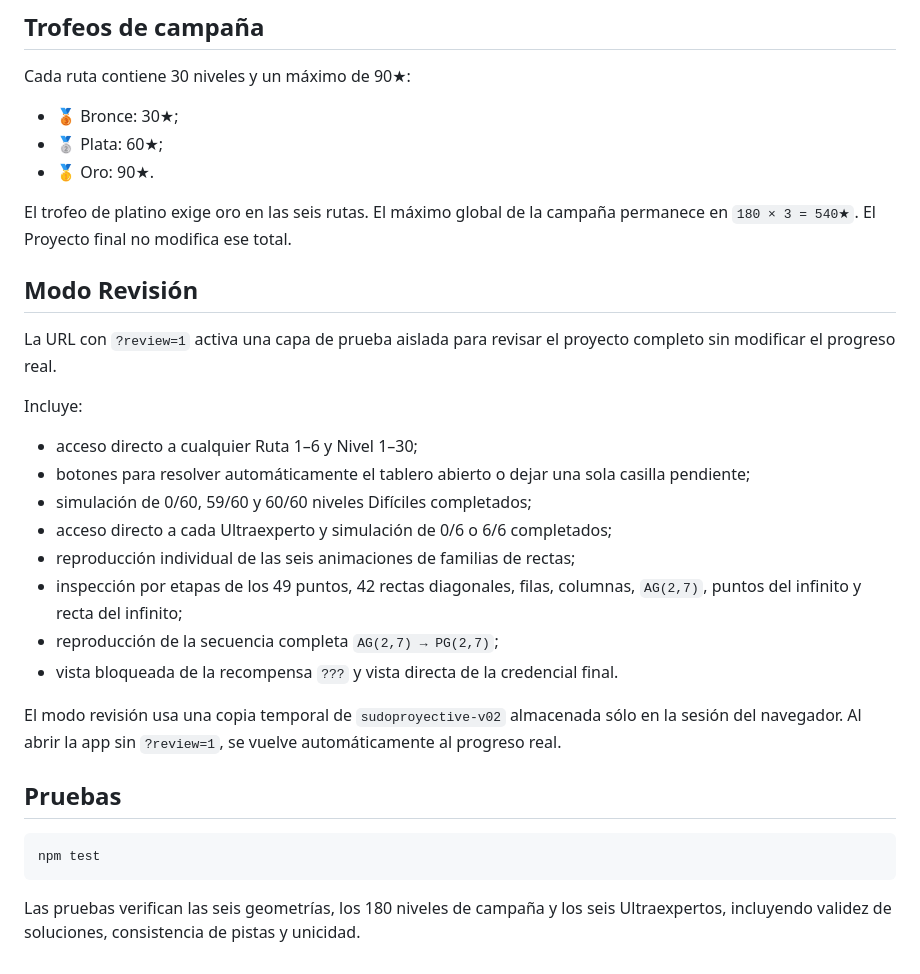
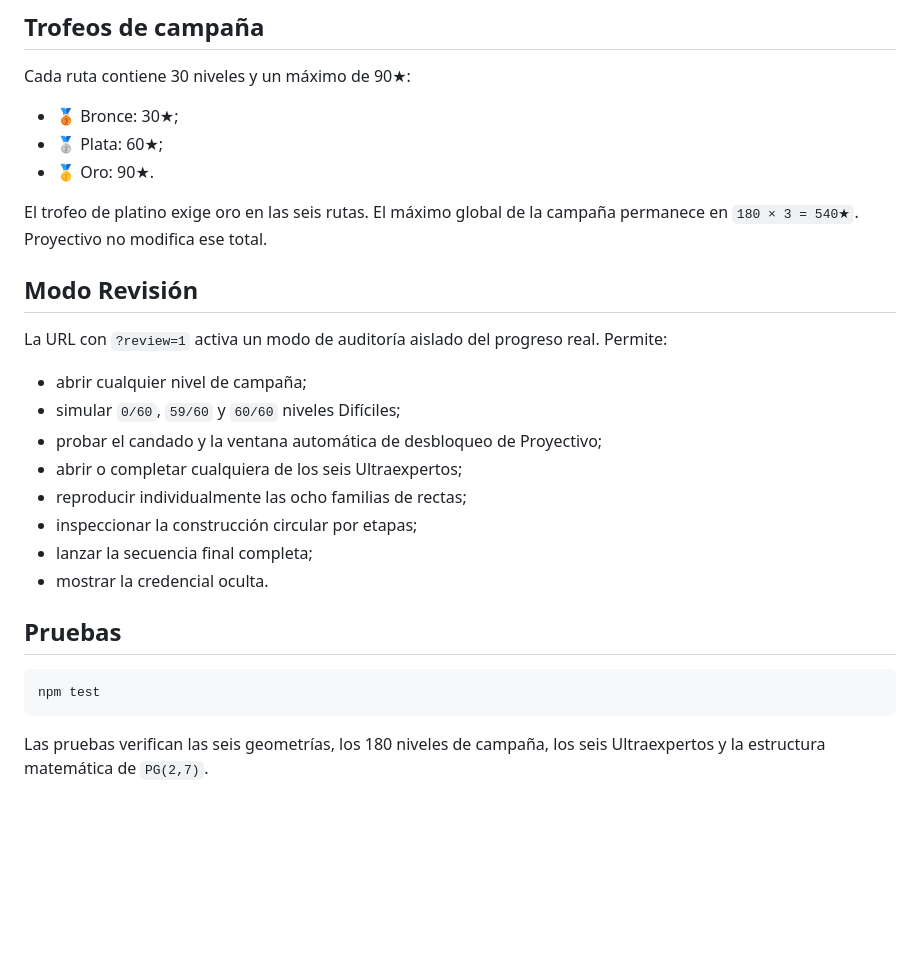
Before and after one commit to PanchoMAT/Sudoproyective, a Markdown page: README.md, the part around one of its changes. GitHub-like rendering; blank space fills up the shorter version.

````diff
--- a/README.md
+++ b/README.md
@@ -87,24 +86,20 @@ Cada ruta contiene 30 niveles y un máximo de 90★:
 - 🥈 Plata: 60★;
 - 🥇 Oro: 90★.
 
-El trofeo de platino exige oro en las seis rutas. El máximo global de la campaña permanece en `180 × 3 = 540★`. El Proyecto final no modifica ese total.
+El trofeo de platino exige oro en las seis rutas. El máximo global de la campaña permanece en `180 × 3 = 540★`. Proyectivo no modifica ese total.
 
 ## Modo Revisión
 
-La URL con `?review=1` activa una capa de prueba aislada para revisar el proyecto completo sin modificar el progreso real.
+La URL con `?review=1` activa un modo de auditoría aislado del progreso real. Permite:
 
-Incluye:
-
-- acceso directo a cualquier Ruta 1–6 y Nivel 1–30;
-- botones para resolver automáticamente el tablero abierto o dejar una sola casilla pendiente;
-- simulación de 0/60, 59/60 y 60/60 niveles Difíciles completados;
-- acceso directo a cada Ultraexperto y simulación de 0/6 o 6/6 completados;
-- reproducción individual de las seis animaciones de familias de rectas;
-- inspección por etapas de los 49 puntos, 42 rectas diagonales, filas, columnas, `AG(2,7)`, puntos del infinito y recta del infinito;
-- reproducción de la secuencia completa `AG(2,7) → PG(2,7)`;
-- vista bloqueada de la recompensa `???` y vista directa de la credencial final.
-
-El modo revisión usa una copia temporal de `sudoproyective-v02` almacenada sólo en la sesión del navegador. Al abrir la app sin `?review=1`, se vuelve automáticamente al progreso real.
+- abrir cualquier nivel de campaña;
+- simular `0/60`, `59/60` y `60/60` niveles Difíciles;
+- probar el candado y la ventana automática de desbloqueo de Proyectivo;
+- abrir o completar cualquiera de los seis Ultraexpertos;
+- reproducir individualmente las ocho familias de rectas;
+- inspeccionar la construcción circular por etapas;
+- lanzar la secuencia final completa;
+- mostrar la credencial oculta.
 
 ## Pruebas
 
@@ -112,4 +107,4 @@ El modo revisión usa una copia temporal de `sudoproyective-v02` almacenada sól
 npm test
 ```
 
-Las pruebas verifican las seis geometrías, los 180 niveles de campaña y los seis Ultraexpertos, incluyendo validez de soluciones, consistencia de pistas y unicidad.
+Las pruebas verifican las seis geometrías, los 180 niveles de campaña, los seis Ultraexpertos y la estructura matemática de `PG(2,7)`.
````
Also changed, not shown: other parts of README.md (+19 -20 lines).
